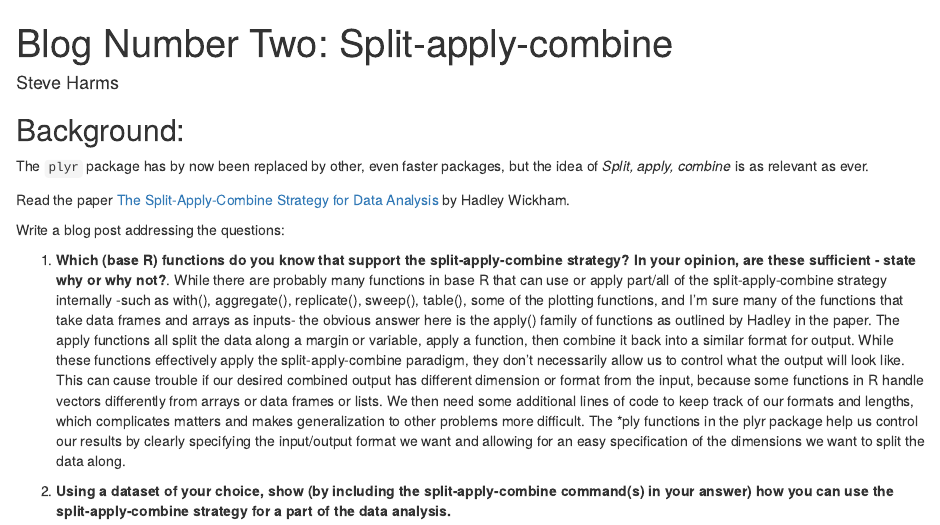
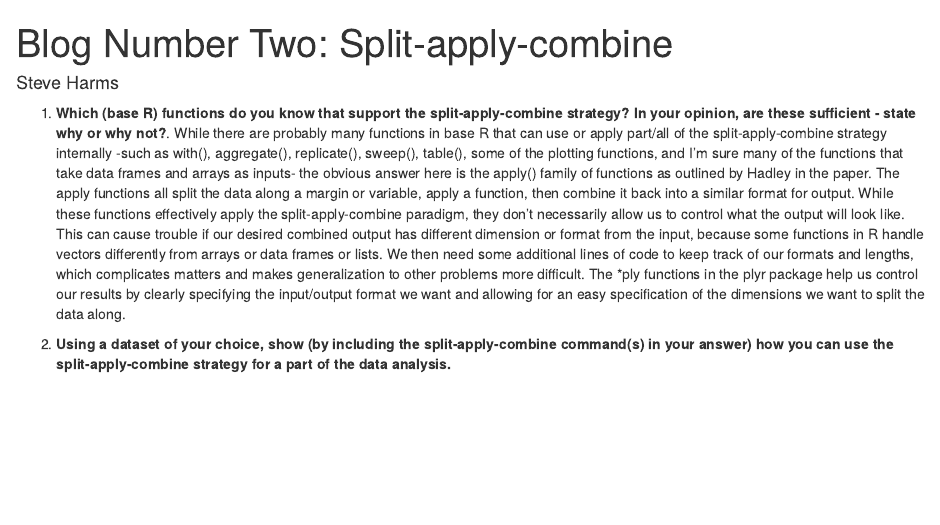
Before and after one commit to zeruiz/blog-2019, an R Markdown document (02/HarmsSteve.Rmd): the page in a window 1100 px wide, from its top. Rendered offline with R 4.5, knitr and Pandoc, with nearby package versions.

Commit message:
Add files via upload

```diff
--- a/02/HarmsSteve.Rmd
+++ b/02/HarmsSteve.Rmd
@@ -5,15 +5,6 @@ root: ../../../
 layout: post
 topic: '02'
 ---
-
-## Background:
-
-The `plyr` package has by now been replaced by other, even faster packages, but the idea of *Split, apply, combine* is as relevant as ever.
-
-Read the paper [The Split-Apply-Combine Strategy for Data Analysis](https://www.jstatsoft.org/article/view/v040i01) by Hadley Wickham.
-
-
-Write a blog post addressing the questions:
 
 1. **Which (base R) functions do you know that support the split-apply-combine strategy? In your opinion, are these sufficient - state why or why not?**.
 While there are probably many functions in base R that can use or apply part/all of the split-apply-combine strategy internally -such as with(), aggregate(), replicate(), sweep(), table(), some of the plotting functions, and I'm sure many of the functions that take data frames and arrays as inputs- the obvious answer here is the apply() family of functions as outlined by Hadley in the paper. The apply functions all split the data along a margin or variable, apply a function, then combine it back into a similar format for output. While these functions effectively apply the split-apply-combine paradigm, they don't necessarily allow us to control what the output will look like. This can cause trouble if our desired combined output has different dimension or format from the input, because some functions in R handle vectors differently from arrays or data frames or lists. We then need some additional lines of code to keep track of our formats and lengths, which complicates matters and makes generalization to other problems more difficult. The *ply functions in the plyr package help us control our results by clearly specifying the input/output format we want and allowing for an easy specification of the dimensions we want to split the data along.
```
